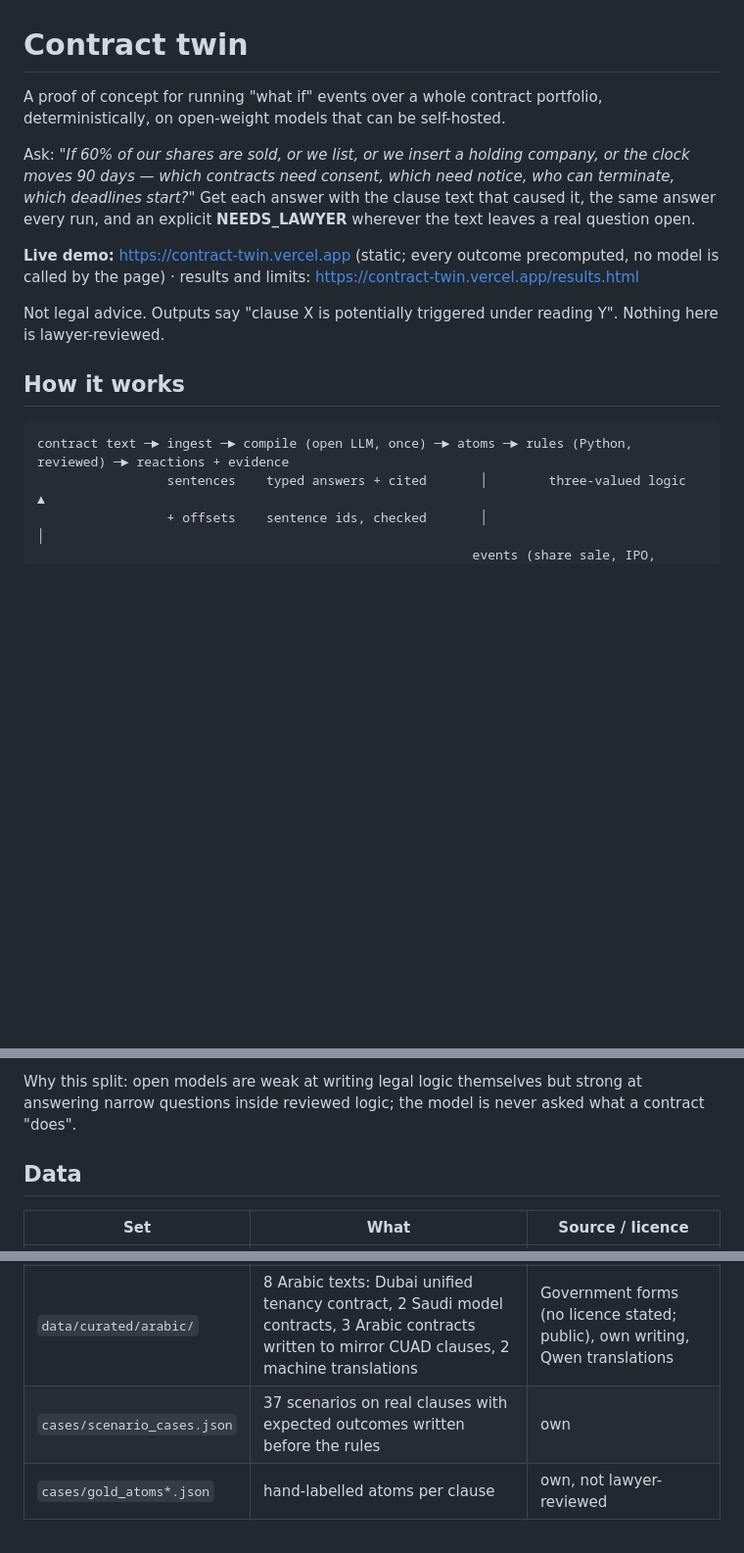
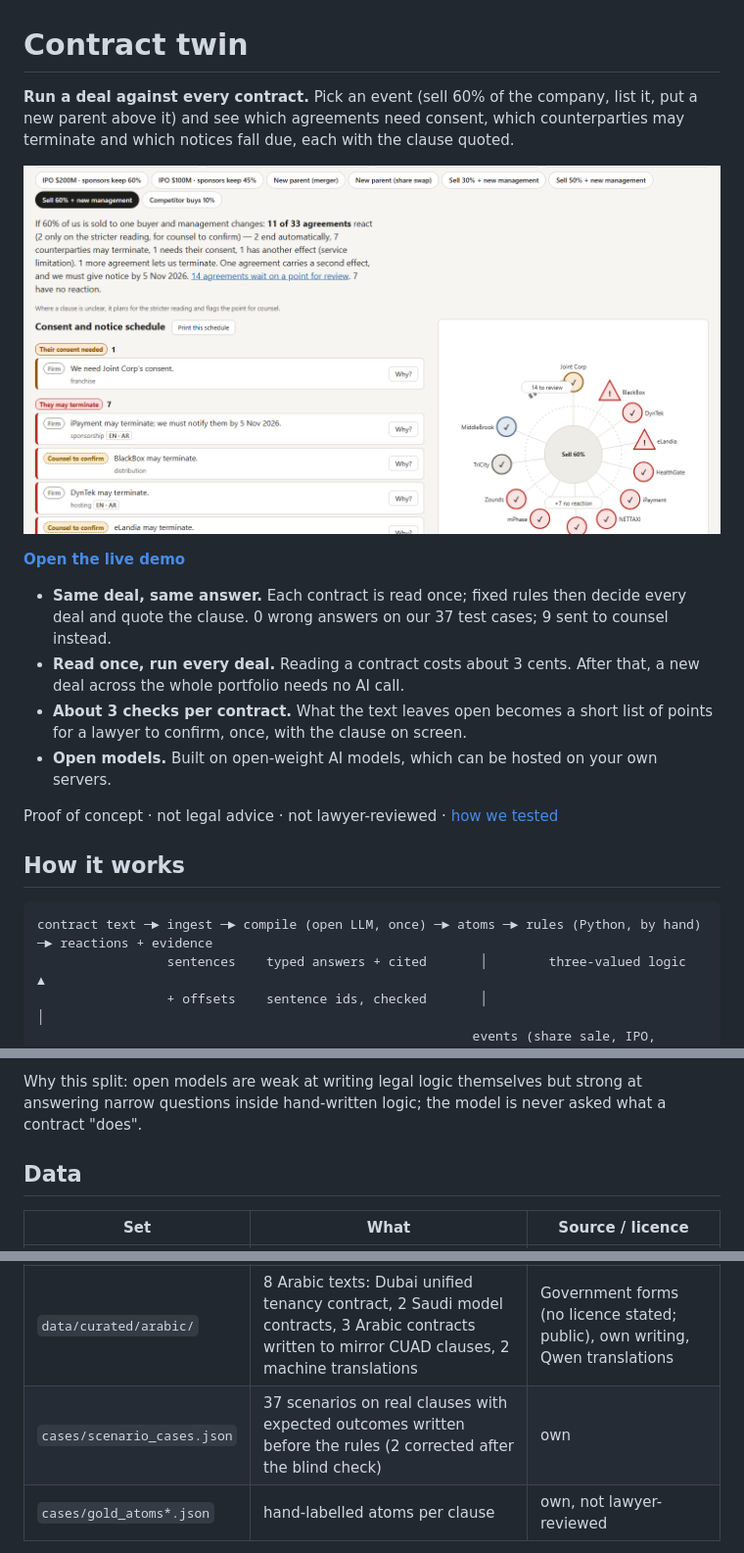
Before and after one commit to Sudarsh3301/contract-twin, a Markdown page: README.md, 3 parts joined by grey strips. Shown at 98% size. Drawn GitHub-style; pictures changed too: docs/img/demo-light.png (added); blank space fills up the shorter version.

````diff
--- a/README.md
+++ b/README.md
@@ -1,20 +1,29 @@
 # Contract twin
 
-A proof of concept for running "what if" events over a whole contract portfolio, deterministically, on open-weight
-models that can be self-hosted.
+**Run a deal against every contract.** Pick an event (sell 60% of the company, list it, put a new parent above it)
+and see which agreements need consent, which counterparties may terminate and which notices fall due, each with the
+clause quoted.
 
-Ask: *"If 60% of our shares are sold, or we list, or we insert a holding company, or the clock moves 90 days — which
-contracts need consent, which need notice, who can terminate, which deadlines start?"* Get each answer with the
-clause text that caused it, the same answer every run, and an explicit **NEEDS_LAWYER** wherever the text leaves a
-real question open.
+<a href="https://contract-twin.vercel.app"><picture>
+  <source media="(prefers-color-scheme: dark)" srcset="docs/img/demo-dark.png">
+  <img alt="The live demo: pick a deal and see every agreement that reacts, with the clause quoted" src="docs/img/demo-light.png">
+</picture></a>
 
-**Live demo:** https://contract-twin.vercel.app (static; every outcome precomputed, no model is called by the page) · results and limits: https://contract-twin.vercel.app/results.html
+**[Open the live demo](https://contract-twin.vercel.app)**
 
-Not legal advice. Outputs say "clause X is potentially triggered under reading Y". Nothing here is lawyer-reviewed.
+- **Same deal, same answer.** Each contract is read once; fixed rules then decide every deal and quote the clause.
+  0 wrong answers on our 37 test cases; 9 sent to counsel instead.
+- **Read once, run every deal.** Reading a contract costs about 3 cents. After that, a new deal across the whole
+  portfolio needs no AI call.
+- **About 3 checks per contract.** What the text leaves open becomes a short list of points for a lawyer to confirm,
+  once, with the clause on screen.
+- **Open models.** Built on open-weight AI models, which can be hosted on your own servers.
+
+Proof of concept · not legal advice · not lawyer-reviewed · [how we tested](https://contract-twin.vercel.app/results.html)
 
 ## How it works
 ```
-contract text ─► ingest ─► compile (open LLM, once) ─► atoms ─► rules (Python, reviewed) ─► reactions + evidence
+contract text ─► ingest ─► compile (open LLM, once) ─► atoms ─► rules (Python, by hand) ─► reactions + evidence
                  sentences    typed answers + cited       │        three-valued logic            ▲
                  + offsets    sentence ids, checked       │                                      │
                                                          events (share sale, IPO, holding insertion, date)
@@ -33,7 +42,7 @@ contract text ─► ingest ─► compile (open LLM, once) ─► atoms ─►
    decided per contract. Running a new scenario needs no model call.
 
 Why this split: open models are weak at writing legal logic themselves but strong at answering narrow questions
-inside reviewed logic; the model is never asked what a contract "does".
+inside hand-written logic; the model is never asked what a contract "does".
 
 ## Data
 | Set | What | Source / licence |
@@ -41,7 +50,7 @@ inside reviewed logic; the model is never asked what a contract "does".
 | `data/curated/cuad/` | 27 real commercial contracts (22 with change-of-control, anti-assignment and renewal labels; 5 mentioning an IPO) | CUAD v1, The Atticus Project, CC BY 4.0 |
 | `data/curated/edgar/` | 3 credit-agreement amendments with "Qualifying IPO" change-of-control definitions | SEC EDGAR public filings |
 | `data/curated/arabic/` | 8 Arabic texts: Dubai unified tenancy contract, 2 Saudi model contracts, 3 Arabic contracts written to mirror CUAD clauses, 2 machine translations | Government forms (no licence stated; public), own writing, Qwen translations |
-| `cases/scenario_cases.json` | 37 scenarios on real clauses with expected outcomes written before the rules | own |
+| `cases/scenario_cases.json` | 37 scenarios on real clauses with expected outcomes written before the rules (2 corrected after the blind check) | own |
 | `cases/gold_atoms*.json` | hand-labelled atoms per clause | own, not lawyer-reviewed |
 
 Two of the Saudi PDFs have a broken font map (about a third of the words come out garbled); they are kept as-is as a
````
Also changed, not shown: other parts of README.md (+1 -1 lines), docs/img/demo-dark.png (added), 5 other files.
